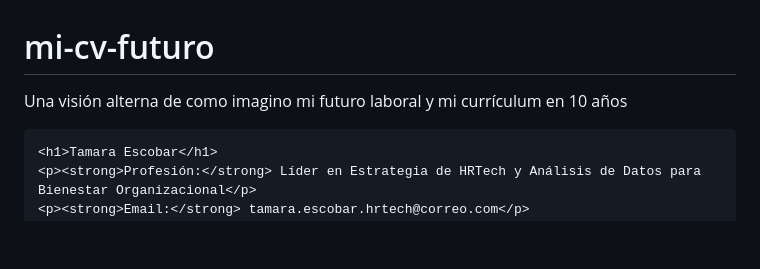
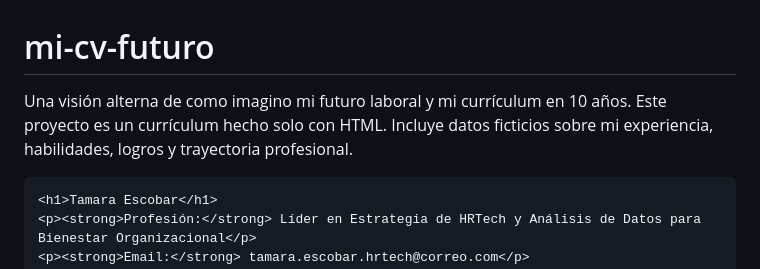
Before and after one commit to Tammy-Escobar/mi-cv-futuro, a Markdown page: README.md, the part around the change. GitHub-like rendering; blank space fills up the shorter version.

```diff
--- a/README.md
+++ b/README.md
@@ -1,5 +1,5 @@
 # mi-cv-futuro
-Una visión alterna de como imagino mi futuro laboral y mi currículum en 10 años
+Una visión alterna de como imagino mi futuro laboral y mi currículum en 10 años. Este proyecto es un currículum hecho solo con HTML. Incluye datos ficticios sobre mi experiencia, habilidades, logros y trayectoria profesional.
 
 <!DOCTYPE html>
 <html lang="es">
```
